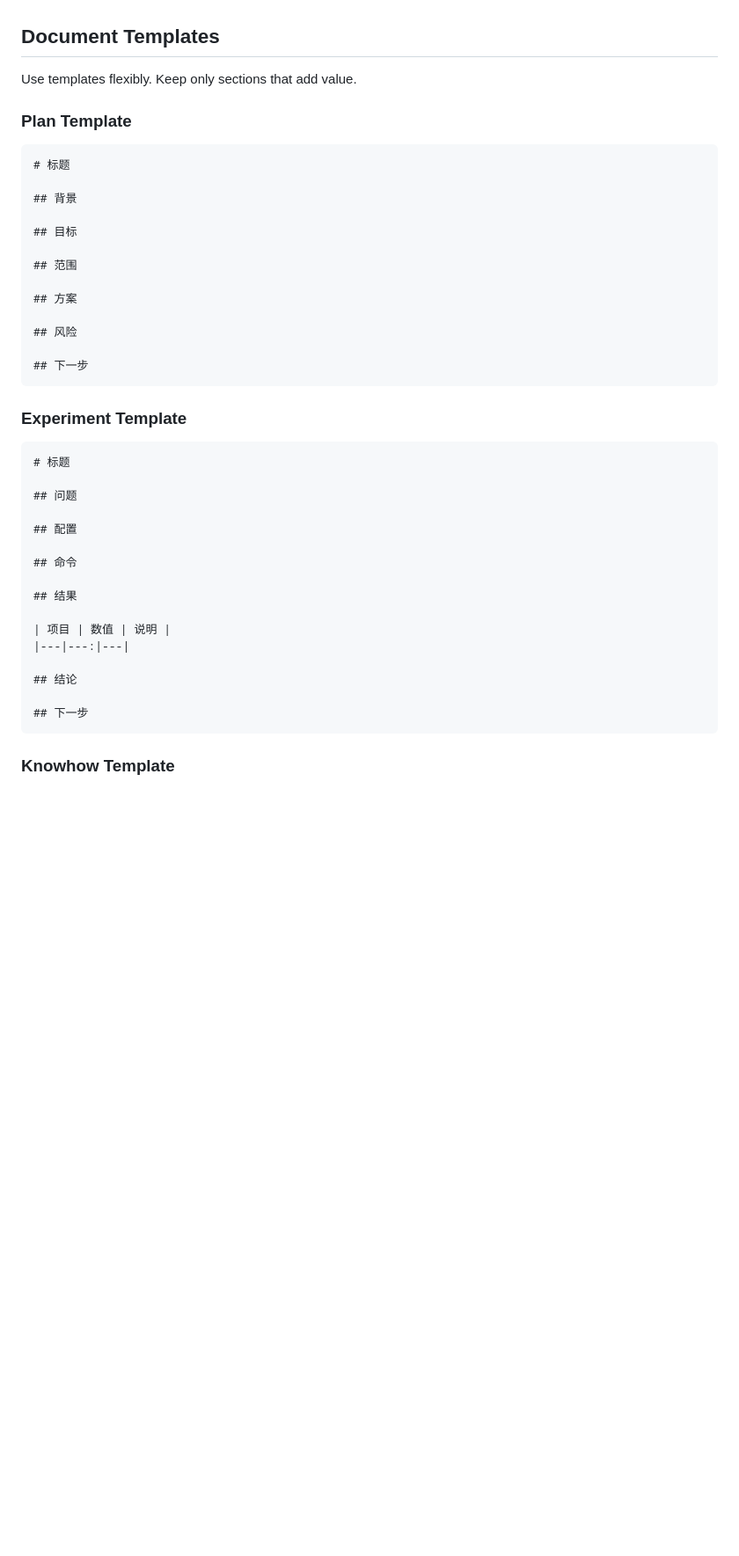
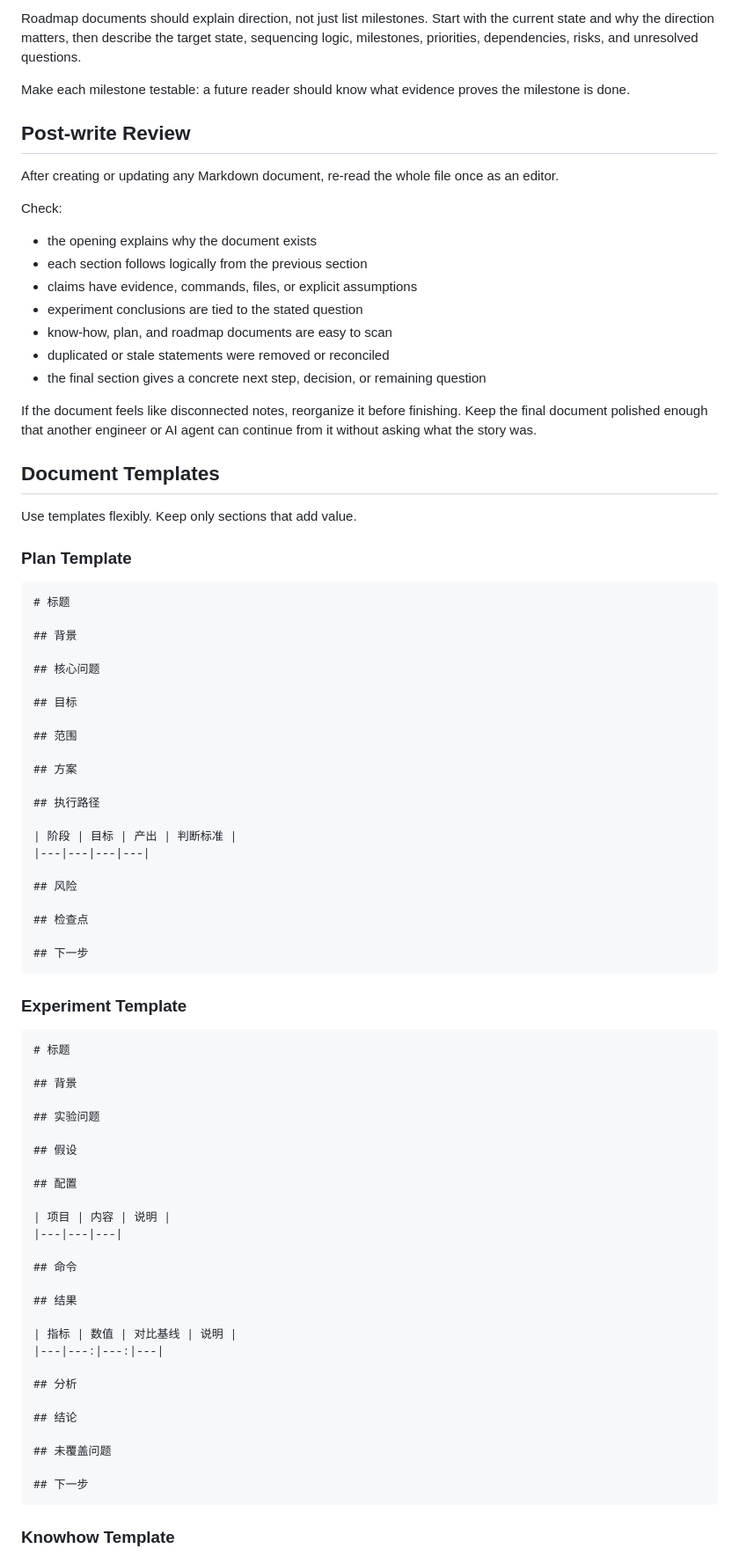
Before and after one commit to wangyendt/wayne-skills, a Markdown page: awesome-docs/SKILL.md, the part around one of its changes. Shown at 88% size. Rendered like a GitHub page; blank space fills up the shorter version.

````diff
--- a/awesome-docs/SKILL.md
+++ b/awesome-docs/SKILL.md
@@ -174,3 +211,22 @@ Good documentation answers:
+Roadmap documents should explain direction, not just list milestones. Start with the current state and why the direction matters, then describe the target state, sequencing logic, milestones, priorities, dependencies, risks, and unresolved questions.
+
+Make each milestone testable: a future reader should know what evidence proves the milestone is done.
+
+## Post-write Review
+
+After creating or updating any Markdown document, re-read the whole file once as an editor.
+
+Check:
+
+- the opening explains why the document exists
+- each section follows logically from the previous section
+- claims have evidence, commands, files, or explicit assumptions
+- experiment conclusions are tied to the stated question
+- know-how, plan, and roadmap documents are easy to scan
+- duplicated or stale statements were removed or reconciled
+- the final section gives a concrete next step, decision, or remaining question
+
+If the document feels like disconnected notes, reorganize it before finishing. Keep the final document polished enough that another engineer or AI agent can continue from it without asking what the story was.
 
 ## Document Templates
 
@@ -183,13 +239,22 @@ Use templates flexibly. Keep only sections that add value.
 
 ## 背景
 
+## 核心问题
+
 ## 目标
 
 ## 范围
 
 ## 方案
 
+## 执行路径
+
+| 阶段 | 目标 | 产出 | 判断标准 |
+|---|---|---|---|
+
 ## 风险
+
+## 检查点
 
 ## 下一步
 ```
@@ -199,18 +264,29 @@ Use templates flexibly. Keep only sections that add value.
 ```markdown
 # 标题
 
-## 问题
+## 背景
+
+## 实验问题
+
+## 假设
 
 ## 配置
+
+| 项目 | 内容 | 说明 |
+|---|---|---|
 
 ## 命令
 
 ## 结果
 
-| 项目 | 数值 | 说明 |
-|---|---:|---|
+| 指标 | 数值 | 对比基线 | 说明 |
+|---|---:|---:|---|
+
+## 分析
 
 ## 结论
+
+## 未覆盖问题
 
 ## 下一步
 ```
````
Also changed, not shown: other parts of awesome-docs/SKILL.md (+57 -9 lines).
